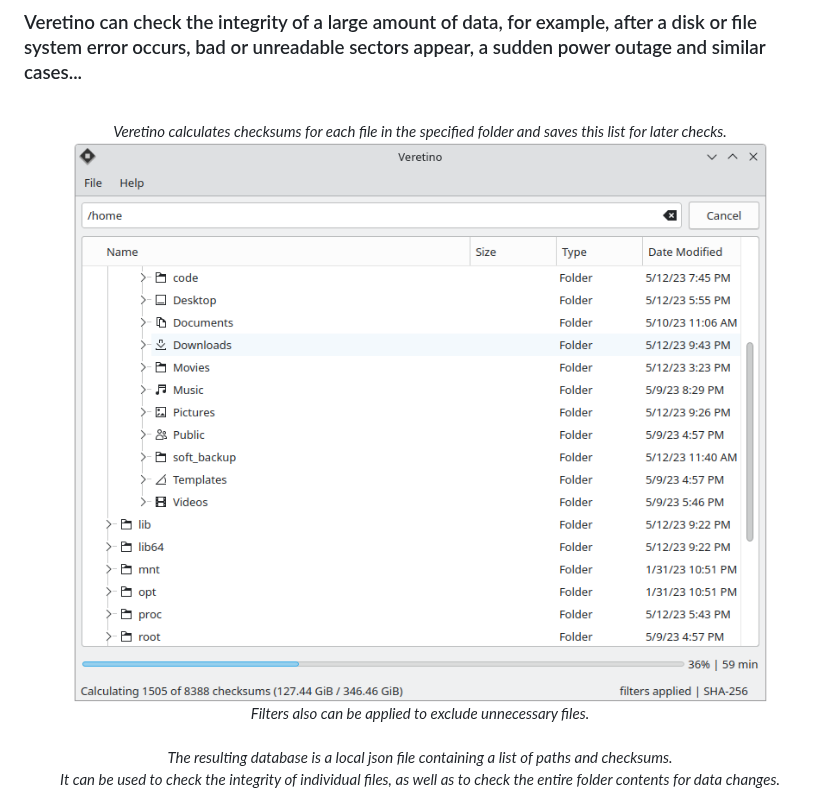
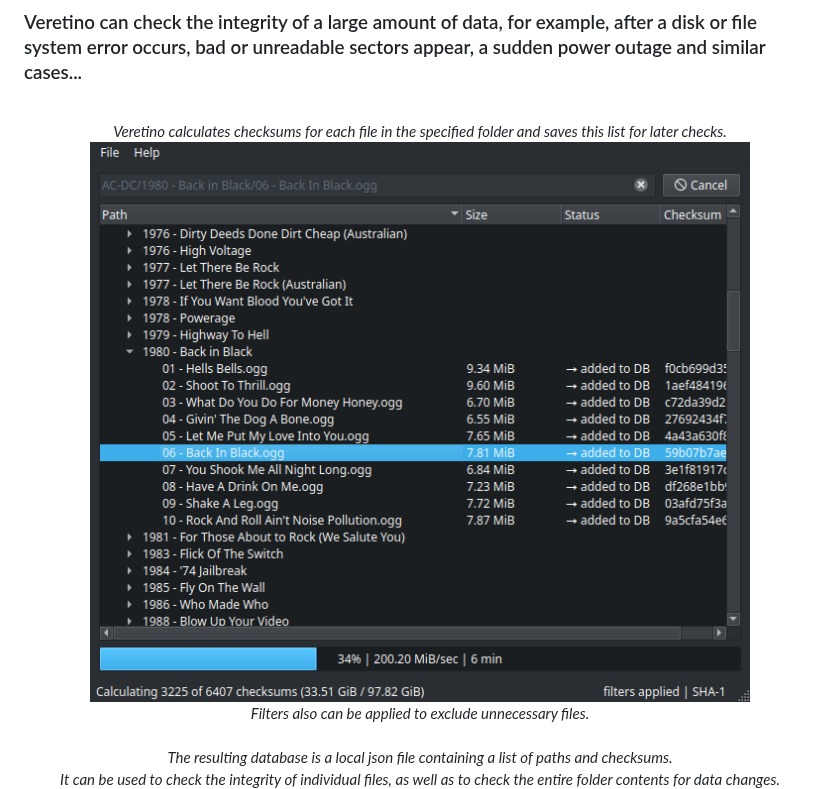
Before and after one commit to artemvlas/veretino, a Markdown page: README.md, the part around the change. Drawn GitHub-style; pictures changed too: screenshots/veretino_mainview.png, screenshots/veretino_mainview_dark1.png (added).

```diff
--- a/README.md
+++ b/README.md
@@ -12,7 +12,7 @@
 ### Veretino can check the integrity of a large amount of data, for example, after a disk or file system error occurs, bad or unreadable sectors appear, a sudden power outage and similar cases...
 <p align="center">
   <br><em>Veretino calculates checksums for each file in the specified folder and saves this list for later checks.</em>
-  <br><img src="screenshots/veretino_mainview.png">
+  <br><img src="screenshots/veretino_mainview_dark1.png">
   <br><em>Filters also can be applied to exclude unnecessary files.</em>
   <br>
   <br><em>The resulting database is a local json file containing a list of paths and checksums.
```
Also changed, not shown: screenshots/veretino_mainview2.png (added), screenshots/veretino_mainview_dark2.png (added), screenshots/veretino_settings.png (deleted).
